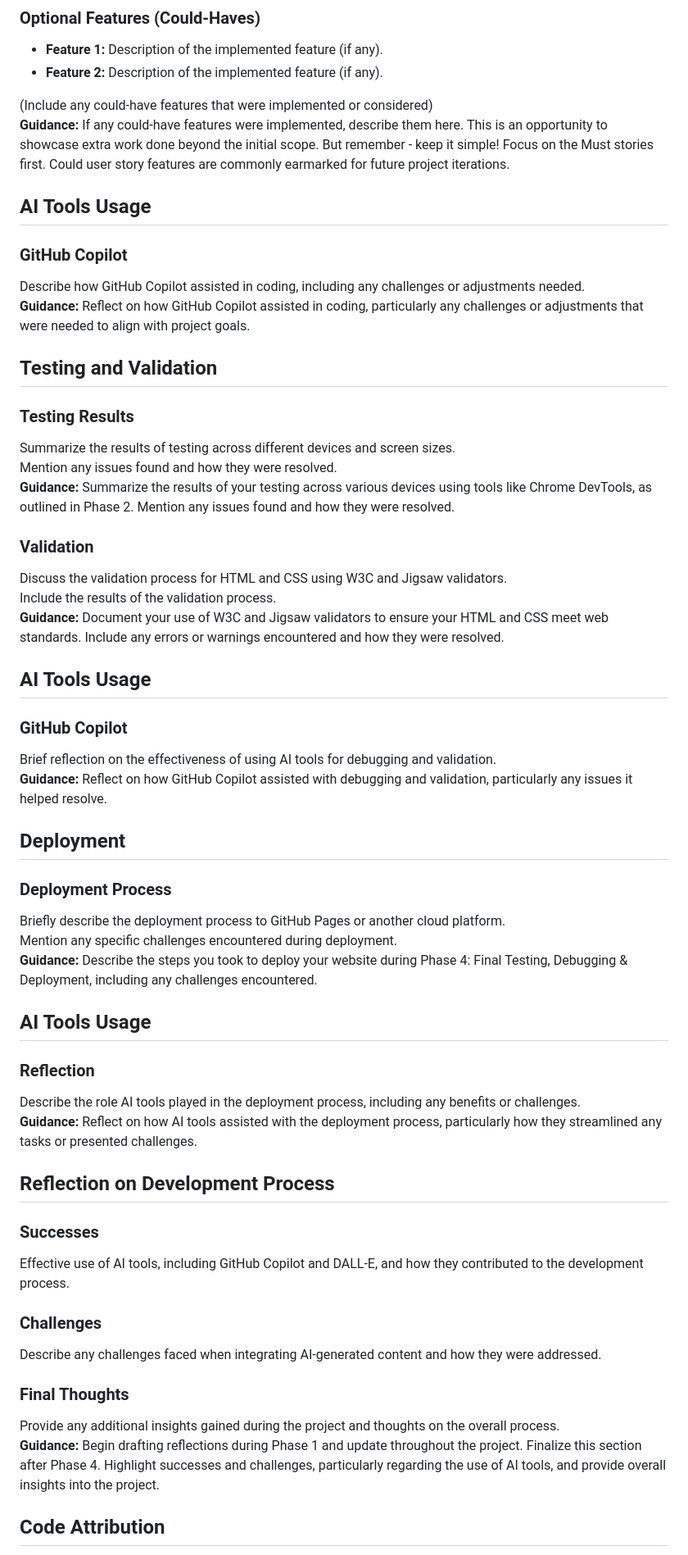
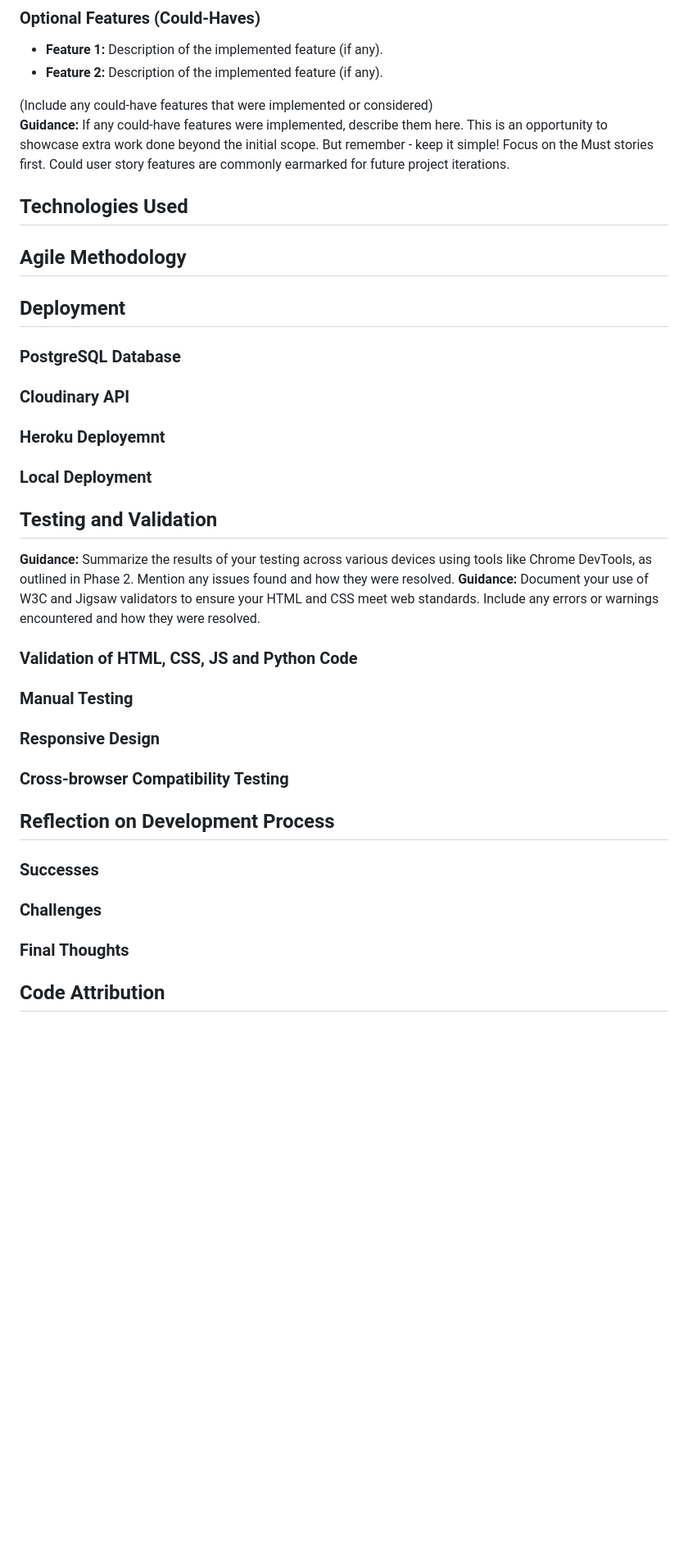
Before and after one commit to LAN-tr/Cornish-walks, a Markdown page: README.md, the part around the change printed below. Shown: that part at 82% size. GitHub-like rendering; blank space fills up the shorter version.

```diff
--- a/README.md
+++ b/README.md
@@ -227,54 +250,36 @@ Describe how DALL-E was used for image generation, including examples of success
 (Include any could-have features that were implemented or considered)
 **Guidance:** If any could-have features were implemented, describe them here. This is an opportunity to showcase extra work done beyond the initial scope. But remember - keep it simple! Focus on the Must stories first. Could user story features are commonly earmarked for future project iterations.
 
-## AI Tools Usage
 
-### GitHub Copilot
-Describe how GitHub Copilot assisted in coding, including any challenges or adjustments needed.
-**Guidance:** Reflect on how GitHub Copilot assisted in coding, particularly any challenges or adjustments that were needed to align with project goals.
+## Technologies Used
 
-## Testing and Validation
-
-### Testing Results
-Summarize the results of testing across different devices and screen sizes.
-Mention any issues found and how they were resolved.
-**Guidance:** Summarize the results of your testing across various devices using tools like Chrome DevTools, as outlined in Phase 2. Mention any issues found and how they were resolved.
-
-### Validation
-Discuss the validation process for HTML and CSS using W3C and Jigsaw validators.
-Include the results of the validation process.
-**Guidance:** Document your use of W3C and Jigsaw validators to ensure your HTML and CSS meet web standards. Include any errors or warnings encountered and how they were resolved.
-
-## AI Tools Usage
-
-### GitHub Copilot
-Brief reflection on the effectiveness of using AI tools for debugging and validation.
-**Guidance:** Reflect on how GitHub Copilot assisted with debugging and validation, particularly any issues it helped resolve.
+## Agile Methodology
 
 ## Deployment
 
-### Deployment Process
-Briefly describe the deployment process to GitHub Pages or another cloud platform.
-Mention any specific challenges encountered during deployment.
-**Guidance:** Describe the steps you took to deploy your website during Phase 4: Final Testing, Debugging & Deployment, including any challenges encountered.
+### PostgreSQL Database
+### Cloudinary API
+### Heroku Deployemnt
+### Local Deployment
 
-## AI Tools Usage
-
-### Reflection
-Describe the role AI tools played in the deployment process, including any benefits or challenges.
-**Guidance:** Reflect on how AI tools assisted with the deployment process, particularly how they streamlined any tasks or presented challenges.
+## Testing and Validation
+**Guidance:** Summarize the results of your testing across various devices using tools like Chrome DevTools, as outlined in Phase 2. Mention any issues found and how they were resolved.
+**Guidance:** Document your use of W3C and Jigsaw validators to ensure your HTML and CSS meet web standards. Include any errors or warnings encountered and how they were resolved.
+### Validation of HTML, CSS, JS and Python Code
+### Manual Testing
+### Responsive Design
+### Cross-browser Compatibility Testing
 
 ## Reflection on Development Process
 
 ### Successes
-Effective use of AI tools, including GitHub Copilot and DALL-E, and how they contributed to the development process.
+
 
 ### Challenges
-Describe any challenges faced when integrating AI-generated content and how they were addressed.
+
 
 ### Final Thoughts
-Provide any additional insights gained during the project and thoughts on the overall process.
-**Guidance:** Begin drafting reflections during Phase 1 and update throughout the project. Finalize this section after Phase 4. Highlight successes and challenges, particularly regarding the use of AI tools, and provide overall insights into the project.
+
 
 ## Code Attribution
 Properly attribute any external code sources used in the project (excluding GitHub Copilot-generated code).
```
Also changed, not shown: other parts of README.md (+81 -58 lines).
